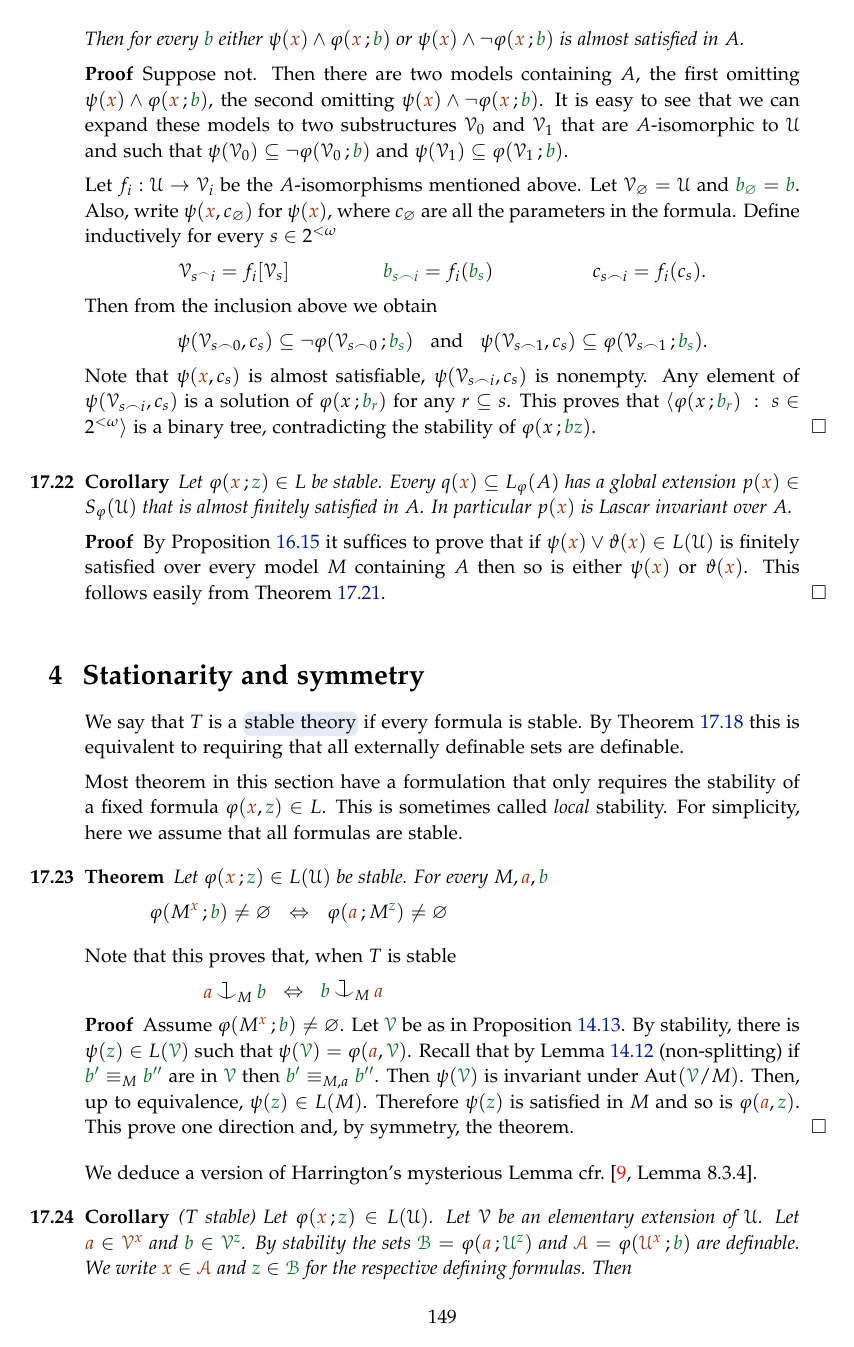
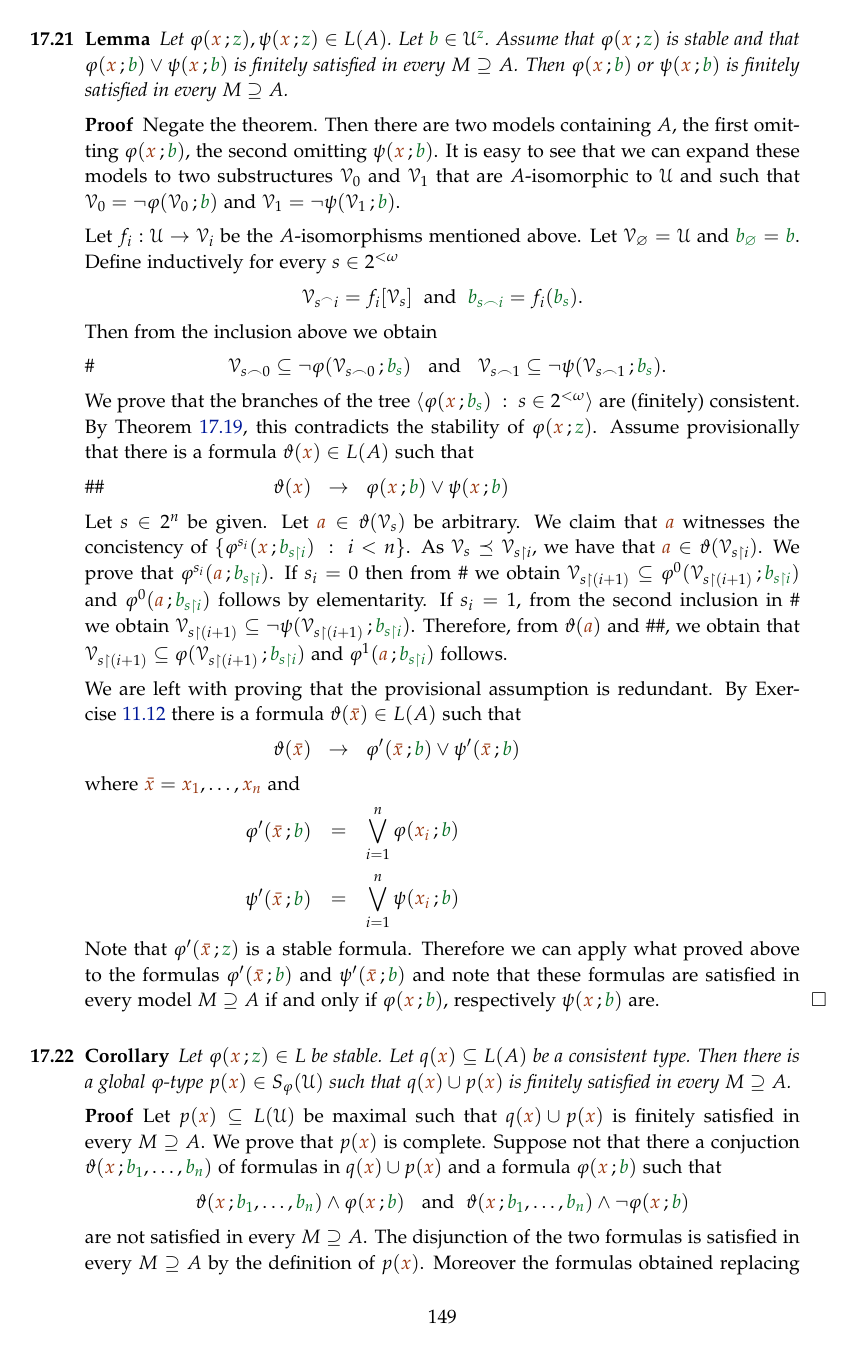
Before and after one commit to domenicozambella/creche, a LaTeX thesis (creche.tex, which reads external.tex, geometry.tex, invariantL.tex): page 149 of 157. The pictures show the PDF file PDF/creche.pdf that the author committed with the source.

Commit message:
Backup. Stazionarietá ancora  da risolvere

```diff
--- a/external.tex
+++ b/external.tex
@@ -595,10 +596,10 @@ We say that a formula $\phi(x)\in L(\U)$ is strongly almost satisfied in $A$ if
 
-\begin{theorem}\label{thm_ziegler}
-   Let $\phi({\mr x}\,;{\gr z})\in L$ be stable.
-   Let $\psi({\mr x})\in L(\U)$ be strongly almost satisfied in $A$.
-   Then for every ${\gr b}$ either $\psi({\mr x})\wedge\phi({\mr x}\,;{\gr b})$ or $\psi({\mr x})\wedge\neg\phi({\mr x}\,;{\gr b})$ is almost satisfied in $A$.
-\end{theorem}
+\begin{lemma}\label{lem_ziegler}
+   Let $\phi({\mr x}\,;{\gr z}),\psi({\mr x}\,;{\gr z}) \in L(A)$.
+   Let ${\gr b}\in\U^{\gr z}$.
+   Assume that $\phi({\mr x}\,;{\gr z})$ is stable and that $\phi({\mr x}\,;{\gr b})\vee\psi({\mr x}\,;{\gr b})$ is finitely satisfied in every $M\supseteq A$.
+   Then $\phi({\mr x}\,;{\gr b})$ or $\psi({\mr x}\,;{\gr b})$ is finitely satisfied in every $M\supseteq A$.
+\end{lemma}
 
 \begin{proof}
-Suppose not. Then there are two models containing $A$, the first omitting $\psi({\mr x})\wedge\phi({\mr x}\,;{\gr b})$, the second omitting $\psi({\mr x})\wedge\neg\phi({\mr x}\,;{\gr b})$.
-It is easy to see that we can expand these models to two substructures $\V_0$ and $\V_1$ that are $A$-isomorphic to $\U$ and such that $\psi(\V_0)\subseteq\neg\phi(\V_0\,;{\gr b})$ and $\psi(\V_1)\subseteq\phi(\V_1\,;{\gr b})$.
+  Negate the theorem.
@@ -607 +608,0 @@ Let $f_i:\U\to\V_i$ be the $A$-isomorphisms mentioned above.
-Let $\V_\0=\U$ and ${\gr b_\0}={\gr b}$.
@@ -610,24 +610,58 @@ Define inductively for every $s\in 2^{<\omega}$
+  Let $\V_\0=\U$ and ${\gr b_\0}={\gr b}$.
+  Define inductively for every $s\in 2^{<\omega}$
 
-\hfil$\V_{s^\frown i}=f_i[\V_s]$\hfil ${\gr b_{s\frown i}}=f_i({\gr b_s})$ \hfil $c_{s\frown i}=f_i (c_s)$.
+  \hfil$\V_{s^\frown i}=f_i[\V_s]$\ \ and\ \ ${\gr b_{s\frown i}}=f_i({\gr b_s})$.
 
-Then from the inclusion above we obtain
+  Then from the inclusion above we obtain
 
-\hfil$\psi(\V_{s\frown0},c_s)\subseteq\neg\phi(\V_{s\frown0}\,;{\gr b_s})$ \ \ and \ \  $\psi(\V_{s\frown1},c_s)\subseteq\phi(\V_{s\frown1}\,;{\gr b_s})$.
+  \#\hfil$\V_{s\frown0}\subseteq\neg\phi(\V_{s\frown0}\,;{\gr b_s})$ \ \ and \ \  $\V_{s\frown1}\subseteq\neg\psi(\V_{s\frown1}\,;{\gr b_s})$.
 
-Note that  $\psi({\mr x},c_s)$ is almost satisfiable, $\psi(\V_{s\frown i},c_s)$ is nonempty.
-Any element of $\psi(\V_{s\frown i},c_s)$ is a solution of $\phi(x\,;{\gr b_r})$ for any $r\subseteq s$.
-This proves that $\<\phi(x\,;{\gr b_r})\ :\  s\in2^{<\omega}\>$ is a binary tree, contradicting the stability of  $\phi(x\,;{\gr bz})$.
+  We prove that the branches of the tree $\<\phi({\mr x}\,;{\gr b_s})\ :\  s\in2^{<\omega}\>$ are (finitely) consistent.
+  By Theorem~\ref{thm_count_types}, this contradicts the stability of $\phi({\mr x}\,;{\gr z})$.
+  Assume provisionally that there is a formula $\theta({\mr x})\in L(A)$ such that
+
+  \ceq{\#\#\hfill\theta({\mr x})}{\imp}{\phi({\mr x}\,;{\gr b})\vee\psi({\mr x}\,;{\gr b})}
+
+  Let $s\in2^n$ be given.
+  Let ${\mr a}\in\theta(\V_s)$ be arbitrary. We claim that ${\mr a}$ witnesses the concistency of  $\{\phi^{s_i}({\mr x}\,;{\gr b_{s\restriction i}})\ :\ i<n\}$.
+  As $\V_s\preceq\V_{s\restriction i}$, we have that ${\mr a}\in\theta(\V_{s\restriction i})$.
+  We prove that $\phi^{s_i}({\mr a}\,;{\gr b_{s\restriction i}})$.
+  If $s_i=0$ then from \# we obtain $\V_{s\restriction(i+1)}\subseteq\phi^0(\V_{s\restriction(i+1)}\,;{\gr b_{s\restriction i}})$ and $\phi^0({\mr a}\,;{\gr b_{s\restriction i}})$ follows by elementarity.
+  If $s_i=1$, from the second inclusion in \# we obtain $\V_{s\restriction(i+1)}\subseteq\neg\psi(\V_{s\restriction(i+1)}\,;{\gr b_{s\restriction i}})$.
+  Therefore, from $\theta({\mr a})$ and \#\#, we obtain that $\V_{s\restriction(i+1)}\subseteq\phi(\V_{s\restriction(i+1)}\,;{\gr b_{s\restriction i}})$ and $\phi^1({\mr a}\,;{\gr b_{s\restriction i}})$ follows.
+
+  We are left with proving that the provisional assumption is redundant.
+  By Exercise~\ref{ex_almost_satisfied} there is a formula $\theta({\mr\bar x})\in L(A)$ such that
+
+  \ceq{\hfill\theta({\mr\bar x})}{\imp}{\phi'({\mr\bar x}\,;{\gr b})\vee\psi'({\mr\bar x}\,;{\gr b})}
+
+  where ${\mr\bar x}={\mr x_1},\dots,{\mr x_n}$ and
+
+  \ceq{\hfill\phi'({\mr\bar x}\,;{\gr b})}{=}{\bigvee_{i=1}^n\phi({\mr x_i}\,;{\gr b})}
+
+  \ceq{\hfill\psi'({\mr\bar x}\,;{\gr b})}{=}{\bigvee_{i=1}^n\psi({\mr x_i}\,;{\gr b})}
+
+  Note that $\phi'({\mr\bar x}\,;{\gr z})$ is a stable formula.
+  Therefore we can apply what proved above to the formulas $\phi'({\mr\bar x}\,;{\gr b})$ and $\psi'({\mr\bar x}\,;{\gr b})$ and note that these formulas are satisfied in every model $M\supseteq A$ if and only if $\phi({\mr x}\,;{\gr b})$, respectively $\psi({\mr x}\,;{\gr b})$ are.
 \end{proof}
 
 \begin{corollary}\label{corol_stable_coheir_over_models}
   Let $\phi({\mr x}\,;{\gr z})\in L$ be stable.
-  Every $q({\mr x})\subseteq L_{\phi}(A)$ has a global extension $p({\mr x})\in S_{\phi}(\U)$ that is almost finitely satisfied in $A$.
-  In particular $p({\mr x})$ is Lascar invariant over $A$.
+  Let $q({\mr x})\subseteq L(A)$ be a consistent type.
+  Then there is a global $\phi$-type $p({\mr x})\in S_{\phi}(\U)$ such that $q({\mr x})\cup p({\mr x})$ is finitely satisfied in every $M\supseteq A$.
 \end{corollary}
 
 \begin{proof}
-  By Proposition~\ref{prop_exisntence_coheirs_over_sets} it suffices to prove that if $\psi({\mr x})\vee\vartheta({\mr x})\in L(\U)$ is finitely satisfied over every model $M$ containing $A$ then so is either $\psi({\mr x})$ or $\vartheta({\mr x})$.
-  This follows easily from Theorem~\ref{thm_ziegler}.
+  Let $p({\mr x})\subseteq L(\U)$ be maximal such that $q({\mr x})\cup p({\mr x})$ is finitely satisfied in every $M\supseteq A$.
+  We prove that $p({\mr x})$ is complete.
+  Suppose not that there a conjuction $\theta({\mr x}\,;{\gr b_1},\dots,{\gr b_n})$ of formulas in $q({\mr x})\cup p({\mr x})$ and a formula $\phi({\mr x}\,;{\gr b})$ such that
+
+  \hfil$\theta({\mr x}\,;{\gr b_1},\dots,{\gr b_n})\wedge\phi({\mr x}\,;{\gr b})$ \ \ and\ \   $\theta({\mr x}\,;{\gr b_1},\dots,{\gr b_n})\wedge\neg\phi({\mr x}\,;{\gr b})$
+
+  are not satisfied in every $M\supseteq A$.
+  The disjunction of the two formulas is satisfied in every $M\supseteq A$ by the definition of $p({\mr x})$.
+  Moreover the formulas obtained replacing ${\gr b},{\gr b_1},\dots,{\gr b_n}$ by ${\gr z},{\gr z_1},\dots,{\gr z_n}$ are stable.
+  This contradict Theorem~\ref{lem_ziegler}
 \end{proof}
 
 % \begin{theorem}
@@ -661,26 +697,15 @@ By Theorem~\ref{thm_def_stable_formula2} this is equivalent to requiring that al
 
-Most theorem in this section have a formulation that only requires the stability of a fixed formula $\phi({\mr x},{\gr z})\in L$.
-This is sometimes called \textit{local\/} stability.
-For simplicity, here we assume that all formulas are stable.
+We begin with a fundamental theorem.
 
-\begin{theorem}\label{thm_symmetry}
-  Let $\phi({\mr x}\,;{\gr z})\in L(\U)$ be stable.
-  For every $M,{\mr a},{\gr b}$
+\begin{theorem}[ (Symmetry)]\label{thm_symmetry}
+  Let $\phi({\mr x}\,;{\gr z})\in L(M)$ be stable.
+  For every ${\mr a},{\gr b}$ such that ${\mr a}\cnonfork_M{\gr b}$
 
-  \ceq{\hfill\phi(M^{\mr x}\,;{\gr b})\neq\varnothing}{\IFF}{\phi({\mr a}\,;M^{\gr z})\neq\varnothing}
+  \ceq{\hfill\phi({\mr M}\,;{\gr b})\neq\varnothing}{\IMP}{\phi({\mr a}\,;{\gr M})\neq\varnothing}
 \end{theorem}
 
-Note that this proves that, when $T$ is stable
+Note that the theorem proves that, when $T$ is stable,
 
-\ceq{\hfill{\mr a}\cnonfork_M{\gr b}}{\IFF}{{\gr b}\cnonfork_M{\mr a}}
+\ceq{\hfill{\mr a}\cnonfork_M{\gr b}}{\IMP}{{\gr b}\cnonfork_M{\mr a}}
 
 \begin{proof}
-  Assume $\phi(M^{\mr x}\,;{\gr b})\neq\varnothing$.
-  Let ${\gr\V}$ be as in Proposition~\ref{prop_saturate_heir}.
-  By stability, there is $\psi({\gr z})\in L({\gr\V})$ such that $\psi({\gr\V})=\phi({\mr a},{\gr\V})$.
-  Recall that by Lemma~\ref{lem_coheir_independence} (non-splitting) if ${\gr b'}\equiv_M{\gr b''}$ are in ${\gr\V}$ then ${\gr b'}\equiv_{M,a}{\gr b''}$.
-  Then $\psi({\gr\V})$ is invariant under $\Aut({\gr\V}/M)$.
-  Then, up to equivalence, $\psi({\gr z})\in L(M)$.
-  Therefore $\psi({\gr z})$ is satisfied in $M$
-  and so is $\phi({\mr a},{\gr z})$.
-  This prove one direction and, by symmetry, the theorem.
@@ -686,0 +718,20 @@ Note that this proves that, when $T$ is stable
+\end{proof}
+
+Now we show that under the assumption of stability Lascar invariance reduces to a tamer form of invariance.
+
+\begin{proposition}\label{prop_type_over_acl2}
+  Let $\phi({\mr x}\,;{\gr z})\in L$ be stable.
+  Let $p({\mr x})\in S_\phi(\U)$.
+  Then the following are equivalent
+  \begin{itemize}
+  \item[1.] ${\gr\D_{p,\phi}}\in \acl^\eq\!A$;
+  \item[2.] $p({\mr x})$ is finitely satisfied in every $M\supseteq A$;
+  \item[3.] $p({\mr x})$ is invariant over $\acl^\eq\!A$;
+  \item[4.] $p({\mr x})$ is Lascar invariant over $A$.
+  \end{itemize}
+\end{proposition}
+\begin{proof}
+  \ssf{2}$\IMP$\ssf{3}$\IMP$\ssf{4} (and even \ssf{1}$\IMP$\ssf{3}) are clear -- stability is not required for these implications.
+
+  \ssf{1}$\IMP$\ssf{2} First, for simplicity, we prove that any $\phi({\mr x}\,;{\gr b})\in p$ is satisfied in any $M\supseteq A$.
+  Let $\psi({\gr z})\in L(\acl^\eq\!A)$ be a formula defining ${\gr\D_{p,\phi}}$.
@@ -688,19 +747,10 @@ Note that this proves that, when $T$ is stable
 
 We deduce a version of Harrington's mysterious Lemma cfr.~\cite[Lemma 8.3.4]{TZ}.
 
-\begin{corollary}\label{corol_harrington}
-  ($T$ stable)
-  Let $\phi({\mr x}\,;{\gr z})\in L(\U)$.
-  Let $\V$ be an elementary extension of $\U$.
-  Let ${\mr a}\in{\mr\V^x}$ and ${\gr b}\in{\gr\V^z}$.
-  By stability the sets ${\grB}=\phi({\mr a}\,;{\gr\U^z})$ and ${\mrA}=\phi({\mr\U^x}\,;{\gr b})$ are definable.
-  We write ${\mr x}\in{\mrA}$ and ${\gr z}\in{\grB}$ for the respective defining formulas.
-  Then
-
-  \ceq{\hfill\V}{\models}{\phantom{\neg}\phi({\mr a}\,;{\gr b})\ \imp\ {\mr a}\in{\mrA}\wedge{\gr b}\in{\grB}}\quad  and
-
-  \ceq{\hfill\V}{\models}{\neg\phi({\mr a}\,;{\gr b})\ \imp\ {\mr a}\notin{\mrA}\wedge{\gr b}\notin{\grB}.}
-
-  In particular $\V\models{\mr a}\in{\mrA}\iff{\gr b}\in{\grB}$.
+\begin{corollary}\label{corol_harrington0}
+  Let $\phi({\mr x}\,;{\gr z})\in L$ be stable.
+  Let ${\mr a}\in{\mr\U^x}$ and ${\gr b}\in{\gr\U^z}$.
+  Let $\theta({\mr x}),\psi({\gr z})\in L(M)$ be such that $\theta({\gr M})=\phi({\mr a}\,;{\gr M)}$ and $\psi({\mr M})=\phi({\mr M}\,;{\gr b})$ (these exist by stability).
+  Then $\theta({\gr b})\iff\psi({\mr a})$.
 \end{corollary}
 
@@ -709,2 +757 @@ It suffices to assume $\phi({\mr x}\,;{\gr z})$ stable, see Exercise~\ref{ex_har
 \begin{proof}
-  We can assume that ${\mr a}\cnonfork_\U{\gr b}$.
@@ -716,0 +759,5 @@ It suffices to assume $\phi({\mr x}\,;{\gr z})$ stable, see Exercise~\ref{ex_har
+  First, assume $\phi({\mr a}\,;{\gr b})$.
+  Then $\psi({\mr a})$ otherwise, by ${\mr a}\cnonfork_M{\gr b}$, we would contradict $\psi({\mr M})=\phi({\mr M}\,;{\gr b})$.
+  We claim that $\theta({\gr b})$.
+  Suppose not.
+  Then $\phi({\mr M}\,;{\gr b})\wedge\neg\theta({\gr b})\neq\varnothing$.
@@ -723,14 +773,3 @@ Clearly, all definable types (Definition~\ref{def_defble_type}) have a canonical
 
 Therefore if $T$ is stable, all global types have a canonical base.
 
-We now turn to Lascar invariance. Quite interestingly when $T$ is stable this reduces to a more manageable kind of invariance.
-
-\begin{proposition}\label{prop_type_over_acl2}
-  ($T$ stable)
-  Let $\phi({\mr x}\,;{\gr z})\in L(\U)$. Let $p({\mr x})\in S(\U)$. Then the following are equivalent
-\begin{itemize}
-\item[1.] $p({\mr x})$ is Lascar invariant over $A$;
-\item[2.] ${\gr\D_{p,\phi}}\in \acl^\eq\!A$ for all $\phi({\mr x}\,;{\gr z})\in L$.
-\end{itemize}
-\end{proposition}
-\begin{proof}
@@ -742,5 +776,3 @@ We now turn to Lascar invariance. Quite interestingly when $T$ is stable this re
-\end{proof}
-%
 % \begin{proposition}\label{prop_type_over_dcl} Let $T$ be stable and let $p({\mr x})\in S(\U)$ be Lascar invariant over $A$. Then for every formula $\phi({\mr x}\,;{\gr z})\in L$ the set ${\gr\D_{p,\phi}}$ belongs to $\dcl^\eq(A,c)$ for every $c\models p_{\restriction A}(x)$.
 % \end{proposition}
 % \begin{proof}
@@ -751,0 +790,5 @@ The following proposition says that in a stable theory with elimination of imagi
+  Then $q_1=q_2$ implies $p_1=p_2$.
+\end{theorem}
+
+\begin{proof}
+  We prove that ${\gr\D_{p_1,\phi}}={\gr\D_{p_2,\phi}}$.
@@ -752,3 +799,7 @@ The following proposition says that in a stable theory with elimination of imagi
+  Then $\psi_i({\gr M})=\phi({\mr a_i}\,;{\gr M})$.
+  Apply Theorem~\ref{thm_symmetry} to the formulas $\psi_i({\gr z})\iff\phi({\mr x}\,;{\gr z})$ and conclude that the formulas $\psi_i({\gr b})\iff\phi({\mr x}\,;{\gr b})$ holds for every tuple in $M^{\mr x}$.
+  It follows that $\psi_1({\gr b})\iff\psi_2({\gr b})$.
+\end{proof}
 
 \begin{proposition}\label{prop_type_over_acl_stationary}
   ($T$ stable) Every type $q({\mr x})\in S\big(\acl^\eq\!A\big)$ is stationary.
@@ -767,2 +812,0 @@ This exists by Corollary~\ref{corol_stable_coheir_over_models}.
-Let ${\gr b'}\in{\gr\V^z}$ realize $q({\gr z})$.
-Let ${\mrA}=\phi({\mr\U^x}\,;{\gr b'})$.
@@ -845,13 +883,8 @@ The stability $\phi({\mr x}\,;{\gr z})$ is sufficient for the theorem to hold, b
   By Corollary~\ref{corol_stable_coheir_over_models}, we can choose $\V$ containing $A$ and such that every formula $\phi({\mr x})\in\tp({\mr a}/\V)$ is satisfied in every model containing $A$.
   It follows that for every $M$ containing $A$ and ${\gr b}\equiv_M{\gr b'}$ in $\V$ we have ${\gr b}\equiv_{M,a}{\gr b'}$.
   Then $\theta({\mr a_1},\dots,{\mr a_n}\,;\V^{\gr z})$ is definable over every model containing $A$.
-  We conclude that there is a formula $\psi(z)\in L(\acl^\eq A)$ equivalent to $\theta({\mr a_1},\dots,{\mr a_n}\,;{\gr z})$ in $\V$ and, by elementarity, in $\U$.
+  We conclude that there is a formula $\psi({\mr z})\in L(\acl^\eq A)$ equivalent to $\theta({\mr a_1},\dots,{\mr a_n}\,;{\gr z})$ in $\V$ and, by elementarity, in $\U$.
 \end{proof}
-
-\begin{exercise}\label{ex_harrington}
-  This is a (local) version of Corollary~\ref{corol_harrington}.
-  Prove that in Theorem~\ref{corol_harrington} it suffices to require that $\phi(x\,;z)$ is stable.\QED
-\end{exercise}
 
 \begin{exercise}\label{ex_Cb}
   Let $p({\mr x})\in S(\U)$. Prove that there is at most one definably closed set $A\subseteq\U^\eq$ such that $\Aut(\U/A)$ is the set of automorphisms that fix $p({\mr x})$.\QED
--- a/geometry.tex
+++ b/geometry.tex
@@ -180,3 +179,4 @@ Prove that the following are equivalent
+\item[2.] there is a consistent formula $\psi(z_1,\dots,z_n)\in L(A)$ such that
 
 \hfil$\displaystyle\psi(z_1,\dots,z_n)\imp\bigvee^n_{i=1}\phi(z_i)$.
 \end{itemize}
--- a/invariantL.tex
+++ b/invariantL.tex
@@ -207,12 +207,13 @@ A global type $p({\mr x})\in S(\U)$ that is finitely satisfiable in every model
 Note that when $A$ is a model we obtain the same notion defined in Section~\hyperref[coheirs]{\ref*{invariant}.\ref*{coheirs}}.
 
 \begin{proposition}
-Every type $p({\mr x})\subseteq L(\U)$ that is finitely satisfiable in every $Msupseteq A$ is Lascar invariant over $A$.\QED
+  Let $\phi({\mr x}\,;{\gr z})\in L$.
+  Every type $p({\mr x})\in S_\phi(\U)$ that is finitely satisfiable in every $M\supseteq A$ is Lascar invariant over $A$.
 \end{proposition}
 
 \begin{proof}
   Let $\<{\gr c_i}:i<\omega\>$ be an $A\mbox{-}$indiscernible sequence.
-  Suppose for a contradiction that ${\gr c_0}\in\gr\D_{p,\phi}\niff{\gr c_1}\in\gr\D_{p,\phi}$ for some $\phi({\mr x}\,;{\gr z})\in L$.
+  Suppose for a contradiction that ${\gr c_0}\in\gr\D_{p,\phi}\niff{\gr c_1}\in\gr\D_{p,\phi}$
   Then $\phi({\mr x}\,;{\gr c_0})\niff\phi({\mr x}\,;{\gr c_1})\ \in p$.
   Let $M\supseteq A$ be such that $\<{\gr c_i}:i<\omega\>$ is indiscernible over $M$.
   As $p({\mr x})$ is finitely satisfiable in $M$, for some ${\mr a}\in M^{\mr x}$ we have $\phi({\mr a}\,;{\gr c_0})\niff\phi({\mr a}\,;{\gr c_1})$.
```
Also changed, not shown: PDF/creche.pdf, external.tex (71 more changed lines), geometry.tex (7 more changed lines), invariantL.tex (9 more changed lines).
